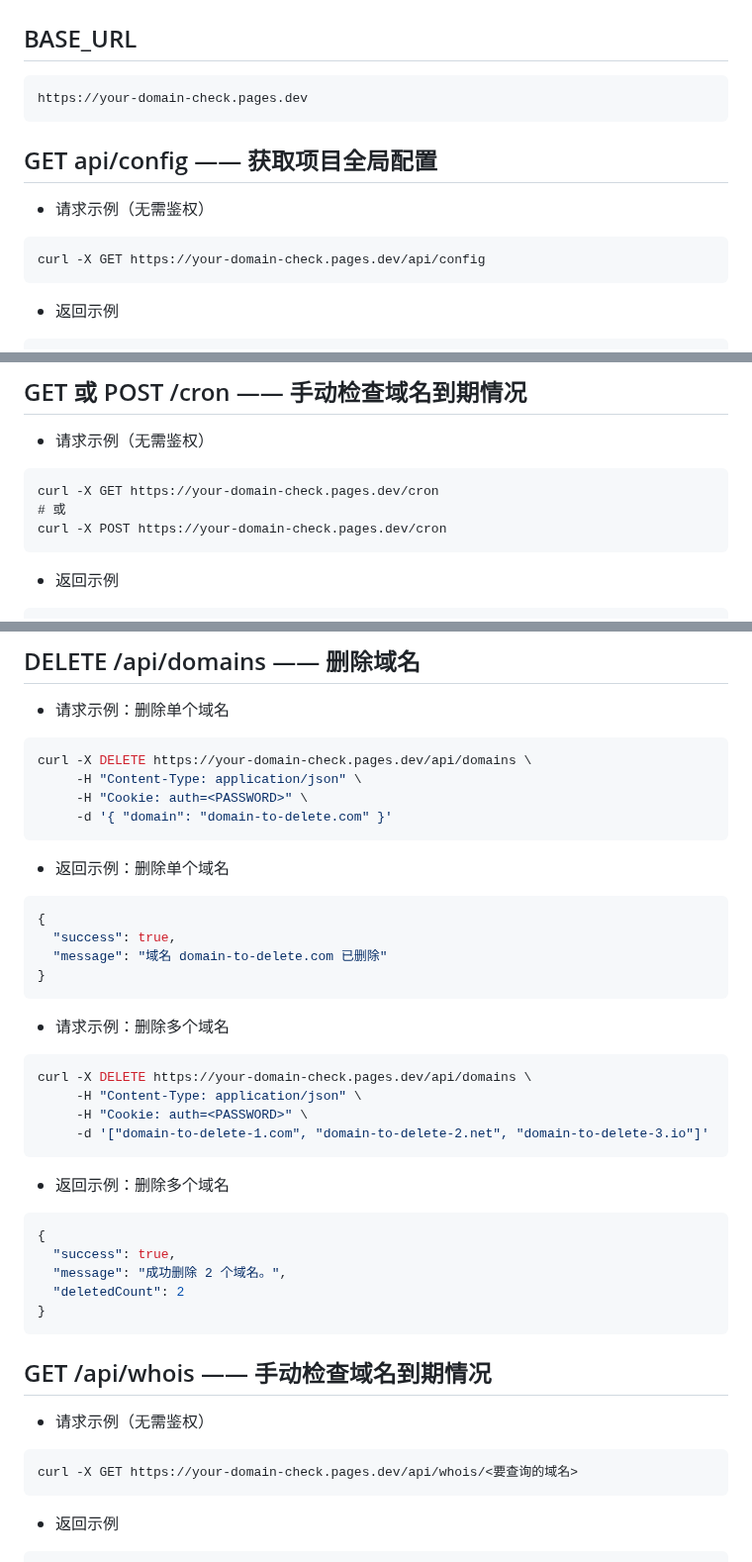
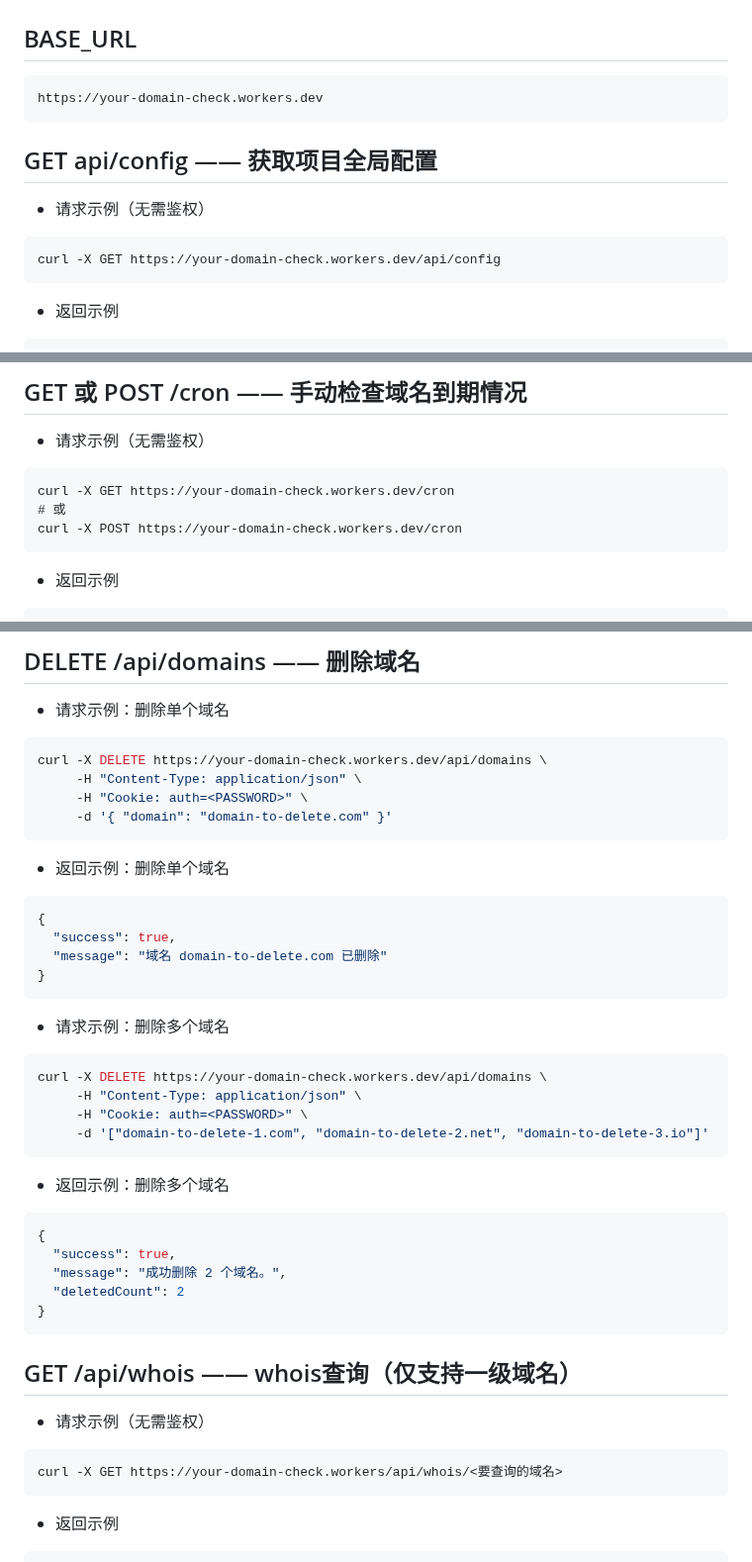
Before and after one commit to yutian81/domain-check, a Markdown page: API.md, 3 parts joined by grey strips. Shown at 99% size. Rendered like a GitHub page.

````diff
--- a/API.md
+++ b/API.md
@@ -3,7 +3,7 @@
 ## BASE_URL
 
 ```
-https://your-domain-check.pages.dev
+https://your-domain-check.workers.dev
 ```
 
 ## GET api/config —— 获取项目全局配置
@@ -11,7 +11,7 @@ https://your-domain-check.pages.dev
 - 请求示例（无需鉴权）
 
 ```bash
-curl -X GET https://your-domain-check.pages.dev/api/config
+curl -X GET https://your-domain-check.workers.dev/api/config
 ```
 
 - 返回示例
@@ -33,9 +33,9 @@ curl -X GET https://your-domain-check.pages.dev/api/config
 - 请求示例（无需鉴权）
 
 ```
-curl -X GET https://your-domain-check.pages.dev/cron
+curl -X GET https://your-domain-check.workers.dev/cron
 # 或
-curl -X POST https://your-domain-check.pages.dev/cron
+curl -X POST https://your-domain-check.workers.dev/cron
 ```
 
 - 返回示例
@@ -148,7 +148,7 @@ curl -X PUT https://your-domain-check.pages.dev/api/domains \
 - 请求示例：删除单个域名
 
 ```bash
-curl -X DELETE https://your-domain-check.pages.dev/api/domains \
+curl -X DELETE https://your-domain-check.workers.dev/api/domains \
      -H "Content-Type: application/json" \
      -H "Cookie: auth=<PASSWORD>" \
      -d '{ "domain": "domain-to-delete.com" }'
@@ -166,7 +166,7 @@ curl -X DELETE https://your-domain-check.pages.dev/api/domains \
 - 请求示例：删除多个域名
 
 ```bash
-curl -X DELETE https://your-domain-check.pages.dev/api/domains \
+curl -X DELETE https://your-domain-check.workers.dev/api/domains \
      -H "Content-Type: application/json" \
      -H "Cookie: auth=<PASSWORD>" \
      -d '["domain-to-delete-1.com", "domain-to-delete-2.net", "domain-to-delete-3.io"]'
@@ -182,12 +182,12 @@ curl -X DELETE https://your-domain-check.pages.dev/api/domains \
 }
 ```
 
-## GET /api/whois —— 手动检查域名到期情况
+## GET /api/whois —— whois查询（仅支持一级域名）
 
 - 请求示例（无需鉴权）
 
 ```bash
-curl -X GET https://your-domain-check.pages.dev/api/whois/<要查询的域名>
+curl -X GET https://your-domain-check.workers/api/whois/<要查询的域名>
 ```
 
 - 返回示例
````
Also changed, not shown: other parts of API.md (+3 -3 lines).
